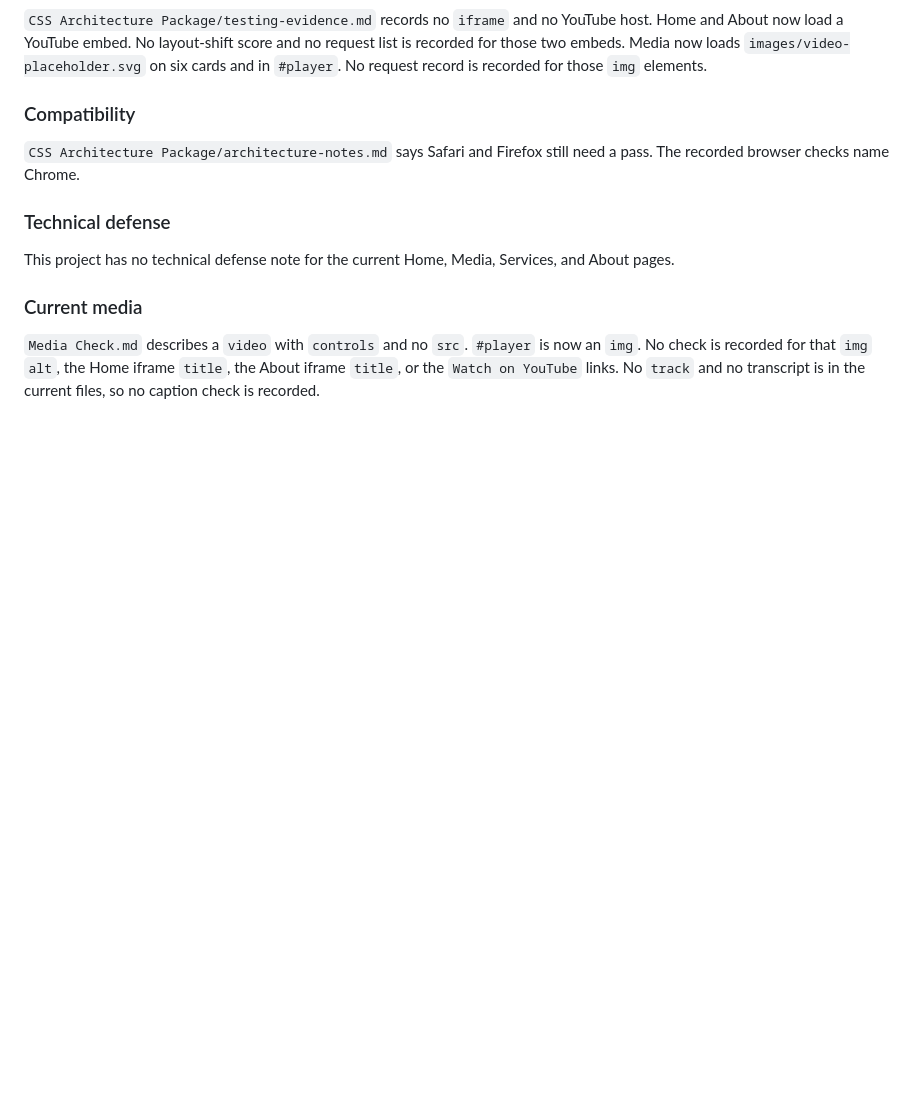
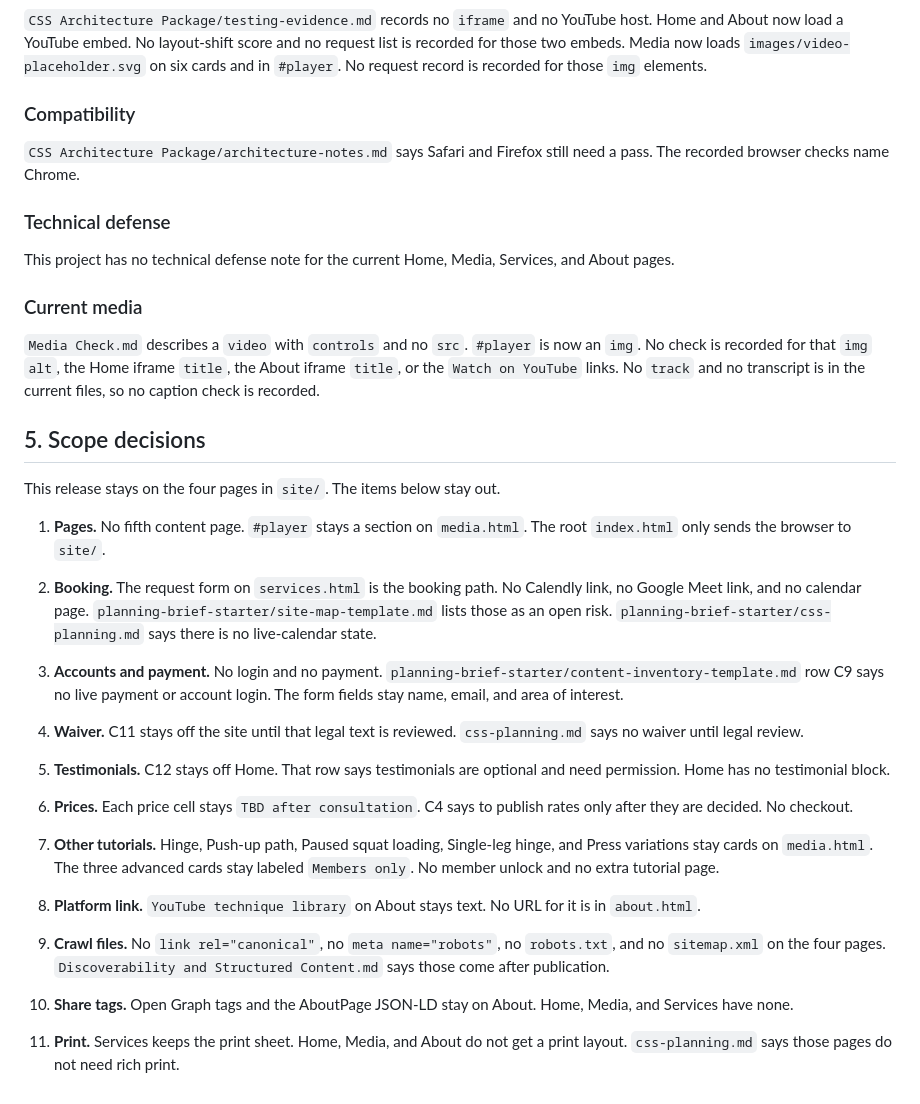
Before and after one commit to vandyparkes/capstone-project, a Markdown page: Release Plan.md, the part around the change. Drawn GitHub-style; blank space fills up the shorter version.

Commit message:
Scope decisions
Features, pages, polish, or stretch goals you will defer so the final release stays focused

```diff
--- a/Release Plan.md
+++ b/Release Plan.md
@@ -118,3 +118,29 @@ This project has no technical defense note for the current Home, Media, Services
 ### Current media
 
 `Media Check.md` describes a `video` with `controls` and no `src`. `#player` is now an `img`. No check is recorded for that `img` `alt`, the Home iframe `title`, the About iframe `title`, or the `Watch on YouTube` links. No `track` and no transcript is in the current files, so no caption check is recorded.
+
+## 5. Scope decisions
+
+This release stays on the four pages in `site/`. The items below stay out.
+
+1. **Pages.** No fifth content page. `#player` stays a section on `media.html`. The root `index.html` only sends the browser to `site/`.
+
+2. **Booking.** The request form on `services.html` is the booking path. No Calendly link, no Google Meet link, and no calendar page. `planning-brief-starter/site-map-template.md` lists those as an open risk. `planning-brief-starter/css-planning.md` says there is no live-calendar state.
+
+3. **Accounts and payment.** No login and no payment. `planning-brief-starter/content-inventory-template.md` row C9 says no live payment or account login. The form fields stay name, email, and area of interest.
+
+4. **Waiver.** C11 stays off the site until that legal text is reviewed. `css-planning.md` says no waiver until legal review.
+
+5. **Testimonials.** C12 stays off Home. That row says testimonials are optional and need permission. Home has no testimonial block.
+
+6. **Prices.** Each price cell stays `TBD after consultation`. C4 says to publish rates only after they are decided. No checkout.
+
+7. **Other tutorials.** Hinge, Push-up path, Paused squat loading, Single-leg hinge, and Press variations stay cards on `media.html`. The three advanced cards stay labeled `Members only`. No member unlock and no extra tutorial page.
+
+8. **Platform link.** `YouTube technique library` on About stays text. No URL for it is in `about.html`.
+
+9. **Crawl files.** No `link rel="canonical"`, no `meta name="robots"`, no `robots.txt`, and no `sitemap.xml` on the four pages. `Discoverability and Structured Content.md` says those come after publication.
+
+10. **Share tags.** Open Graph tags and the AboutPage JSON-LD stay on About. Home, Media, and Services have none.
+
+11. **Print.** Services keeps the print sheet. Home, Media, and About do not get a print layout. `css-planning.md` says those pages do not need rich print.
```
